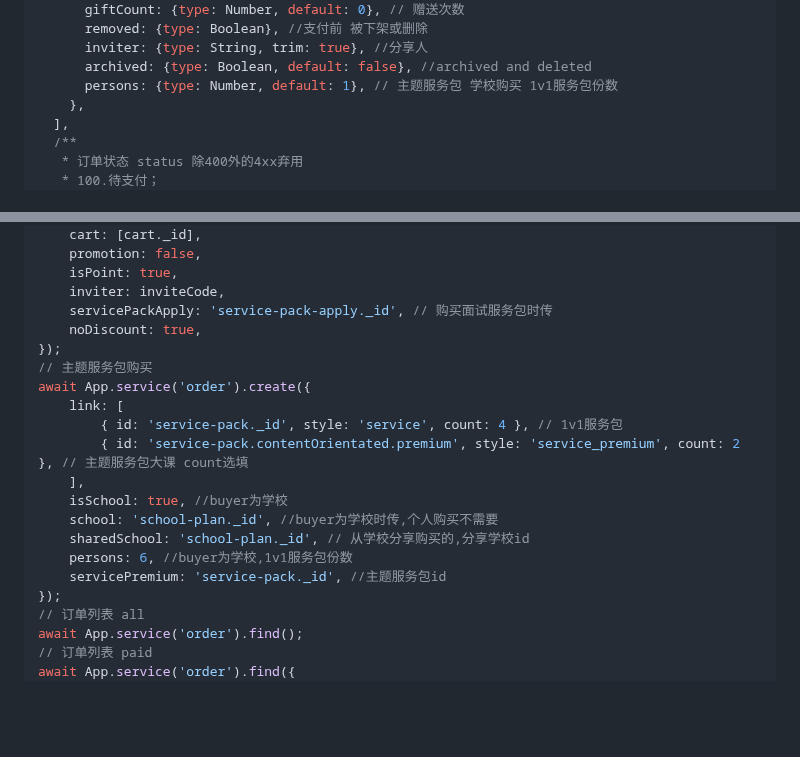
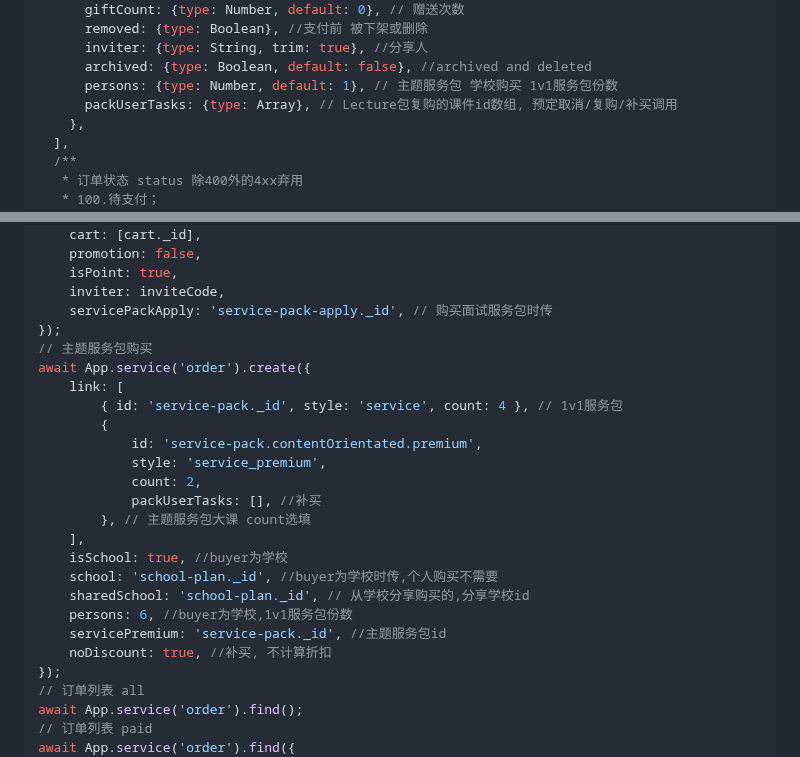
Before and after one commit to zran-nz/doc, a Markdown page: fio/order.md, 2 parts joined by grey strips. Rendered like a GitHub page; blank space fills up the shorter version.

Commit message:
feat: packUserTasks in order

```diff
--- a/fio/order.md
+++ b/fio/order.md
@@ -41,6 +41,7 @@
       inviter: {type: String, trim: true}, //分享人
       archived: {type: Boolean, default: false}, //archived and deleted
       persons: {type: Number, default: 1}, // 主题服务包 学校购买 1v1服务包份数
+      packUserTasks: {type: Array}, // Lecture包复购的课件id数组, 预定取消/复购/补买调用
     },
   ],
   /**
@@ -146,19 +147,24 @@ await App.service('order').create({
     isPoint: true,
     inviter: inviteCode,
     servicePackApply: 'service-pack-apply._id', // 购买面试服务包时传
-    noDiscount: true,
 });
 // 主题服务包购买
 await App.service('order').create({
     link: [
         { id: 'service-pack._id', style: 'service', count: 4 }, // 1v1服务包
-        { id: 'service-pack.contentOrientated.premium', style: 'service_premium', count: 2 }, // 主题服务包大课 count选填
+        {
+            id: 'service-pack.contentOrientated.premium',
+            style: 'service_premium',
+            count: 2,
+            packUserTasks: [], //补买
+        }, // 主题服务包大课 count选填
     ],
     isSchool: true, //buyer为学校
     school: 'school-plan._id', //buyer为学校时传,个人购买不需要
     sharedSchool: 'school-plan._id', // 从学校分享购买的,分享学校id
     persons: 6, //buyer为学校,1v1服务包份数
     servicePremium: 'service-pack._id', //主题服务包id
+    noDiscount: true, //补买, 不计算折扣
 });
 // 订单列表 all
 await App.service('order').find();
```
